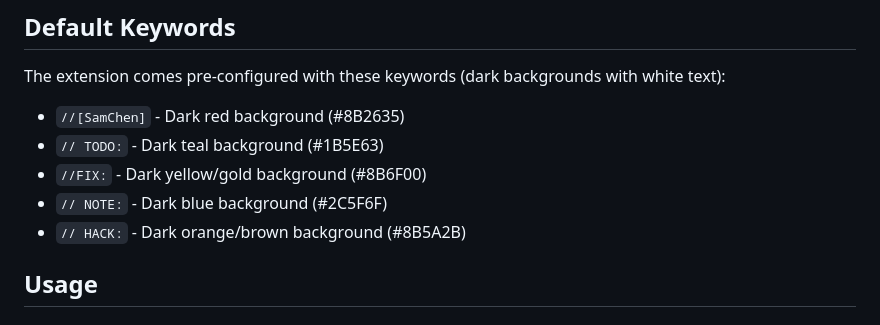
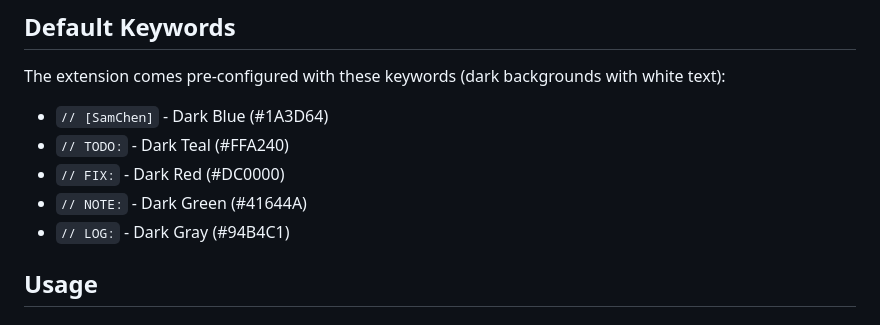
Before and after one commit to sc0210/vscode-comment-spotlight, a Markdown page: README.md, the part around the change. Drawn GitHub-style.

```diff
--- a/README.md
+++ b/README.md
@@ -15,11 +15,11 @@ A Visual Studio Code extension that highlights custom keywords in comments with
 
 The extension comes pre-configured with these keywords (dark backgrounds with white text):
 
-- `//[SamChen]` - Dark red background (#8B2635)
-- `// TODO:` - Dark teal background (#1B5E63)
-- `//FIX:` - Dark yellow/gold background (#8B6F00)
-- `// NOTE:` - Dark blue background (#2C5F6F)
-- `// HACK:` - Dark orange/brown background (#8B5A2B)
+  - `// [SamChen]` - Dark Blue (#1A3D64)
+  - `// TODO:` - Dark Teal (#FFA240)
+  - `// FIX:` - Dark Red (#DC0000)
+  - `// NOTE:` - Dark Green (#41644A)
+  - `// LOG:` - Dark Gray (#94B4C1)
 
 ## Usage
 
```
Also changed, not shown: PROJECT-SUMMARY.md (+4 -4 lines).
